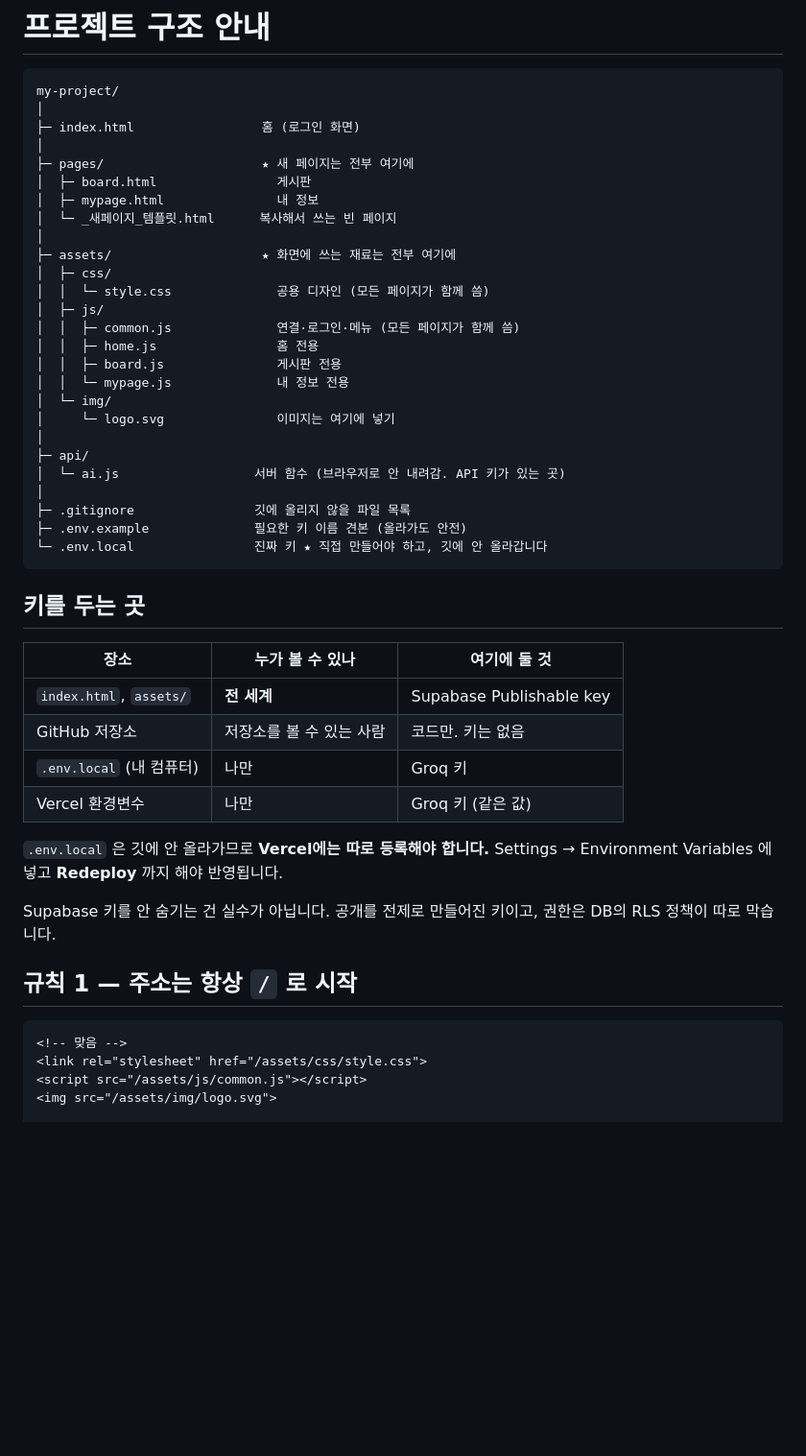
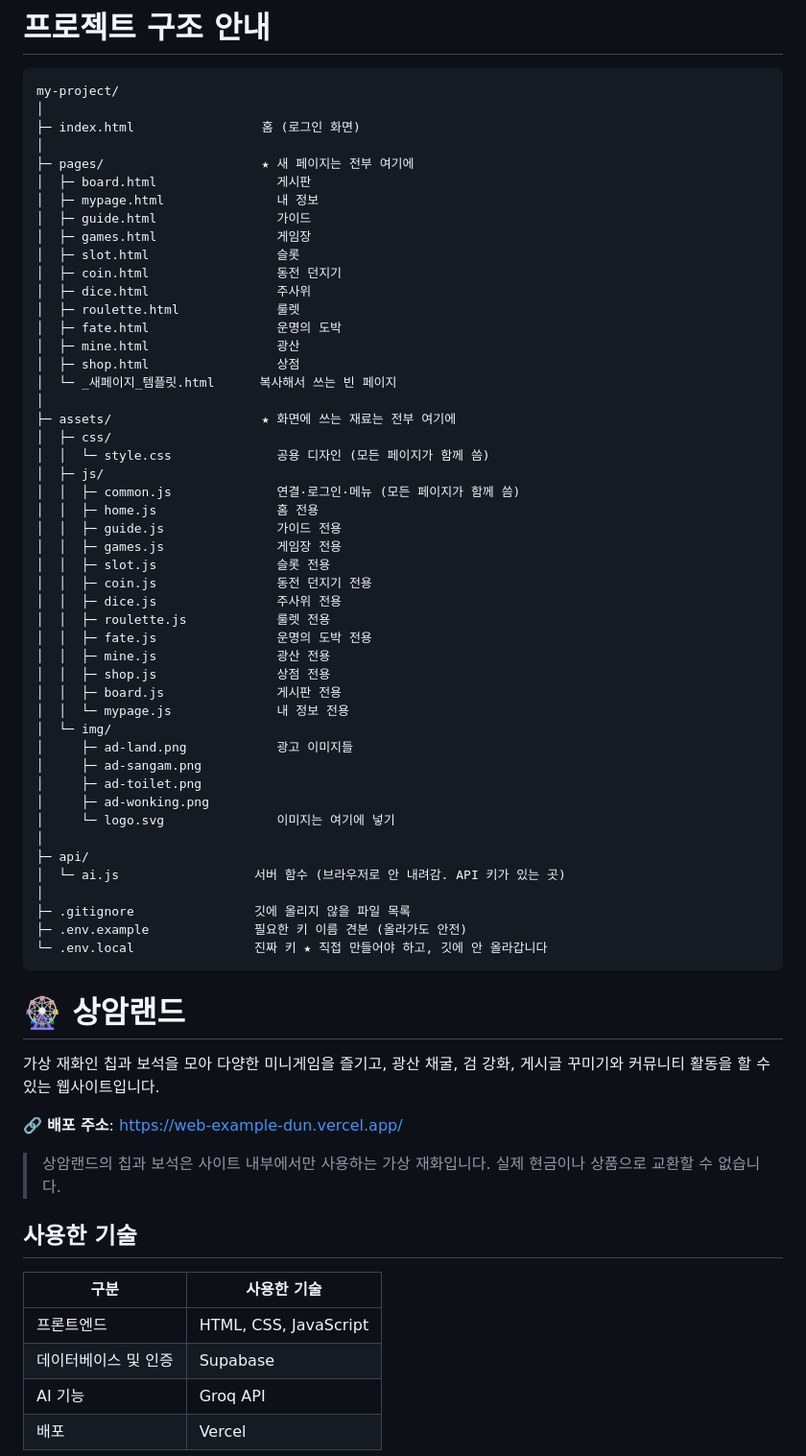
Before and after one commit to snowtaeng2/Web_Example, a Markdown page: README.md, the part around one of its changes. Shown at 96% size. Rendered like a GitHub page; blank space fills up the shorter version.

Commit message:
Update README with new pages and features
Add new pages and update README with technology used and features.

````diff
--- a/README.md
+++ b/README.md
@@ -8,6 +8,15 @@ my-project/
 ├─ pages/                     ★ 새 페이지는 전부 여기에
 │  ├─ board.html                게시판
 │  ├─ mypage.html               내 정보
+│  ├─ guide.html                가이드
+│  ├─ games.html                게임장
+│  ├─ slot.html                 슬롯
+│  ├─ coin.html                 동전 던지기
+│  ├─ dice.html                 주사위
+│  ├─ roulette.html             룰렛
+│  ├─ fate.html                 운명의 도박
+│  ├─ mine.html                 광산
+│  ├─ shop.html                 상점
 │  └─ _새페이지_템플릿.html      복사해서 쓰는 빈 페이지
 │
 ├─ assets/                    ★ 화면에 쓰는 재료는 전부 여기에
@@ -16,9 +25,22 @@ my-project/
 │  ├─ js/
 │  │  ├─ common.js              연결·로그인·메뉴 (모든 페이지가 함께 씀)
 │  │  ├─ home.js                홈 전용
+│  │  ├─ guide.js               가이드 전용
+│  │  ├─ games.js               게임장 전용
+│  │  ├─ slot.js                슬롯 전용
+│  │  ├─ coin.js                동전 던지기 전용
+│  │  ├─ dice.js                주사위 전용
+│  │  ├─ roulette.js            룰렛 전용
+│  │  ├─ fate.js                운명의 도박 전용
+│  │  ├─ mine.js                광산 전용
+│  │  ├─ shop.js                상점 전용
 │  │  ├─ board.js               게시판 전용
 │  │  └─ mypage.js              내 정보 전용
 │  └─ img/
+│     ├─ ad-land.png            광고 이미지들
+│     ├─ ad-sangam.png
+│     ├─ ad-toilet.png
+│     ├─ ad-wonking.png
 │     └─ logo.svg               이미지는 여기에 넣기
 │
 ├─ api/
@@ -29,26 +51,22 @@ my-project/
 └─ .env.local                진짜 키 ★ 직접 만들어야 하고, 깃에 안 올라갑니다
 ```
 
-## 키를 두는 곳
+# 🎡 상암랜드
 
-| 장소 | 누가 볼 수 있나 | 여기에 둘 것 |
-|---|---|---|
-| `index.html`, `assets/` | **전 세계** | Supabase Publishable key |
-| GitHub 저장소 | 저장소를 볼 수 있는 사람 | 코드만. 키는 없음 |
-| `.env.local` (내 컴퓨터) | 나만 | Groq 키 |
-| Vercel 환경변수 | 나만 | Groq 키 (같은 값) |
+가상 재화인 칩과 보석을 모아 다양한 미니게임을 즐기고,
+광산 채굴, 검 강화, 게시글 꾸미기와 커뮤니티 활동을 할 수 있는 웹사이트입니다.
 
-`.env.local` 은 깃에 안 올라가므로 **Vercel에는 따로 등록해야 합니다.**
-Settings → Environment Variables 에 넣고 **Redeploy** 까지 해야 반영됩니다.
+🔗 **배포 주소**: https://web-example-dun.vercel.app/
 
-Supabase 키를 안 숨기는 건 실수가 아닙니다. 공개를 전제로 만들어진 키이고,
-권한은 DB의 RLS 정책이 따로 막습니다.
+> 상암랜드의 칩과 보석은 사이트 내부에서만 사용하는 가상 재화입니다.
+> 실제 현금이나 상품으로 교환할 수 없습니다.
 
-## 규칙 1 — 주소는 항상 `/` 로 시작
+## 사용한 기술
 
-```html
-<!-- 맞음 -->
-<link rel="stylesheet" href="/assets/css/style.css">
-<script src="/assets/js/common.js"></script>
-<img src="/assets/img/logo.svg">
+| 구분 | 사용한 기술 |
+| --- | --- |
+| 프론트엔드 | HTML, CSS, JavaScript |
+| 데이터베이스 및 인증 | Supabase |
+| AI 기능 | Groq API |
+| 배포 | Vercel |
 
````
Also changed, not shown: other parts of README.md (+52 -80 lines).
